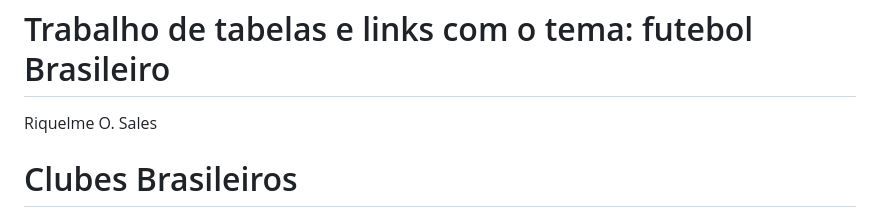
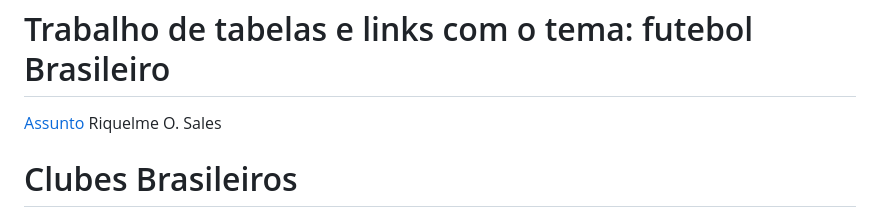
Before and after one commit to rFenixx/tabelas-e-links-, a Markdown page: README.md, the part around the change. Rendered like a GitHub page.

Commit message:
Atualizar o README.md

```diff
--- a/README.md
+++ b/README.md
@@ -8,7 +8,7 @@
  </head>
  <body>
  <header><h1>Trabalho de tabelas e links com o tema: futebol  Brasileiro</h1></header>
-     <nav><a href="README.md"></a></nav>
+     <nav><a href="README.md">Assunto</a></nav>
  <footer> Riquelme O. Sales</footer>
  </body>
  </html>
```
